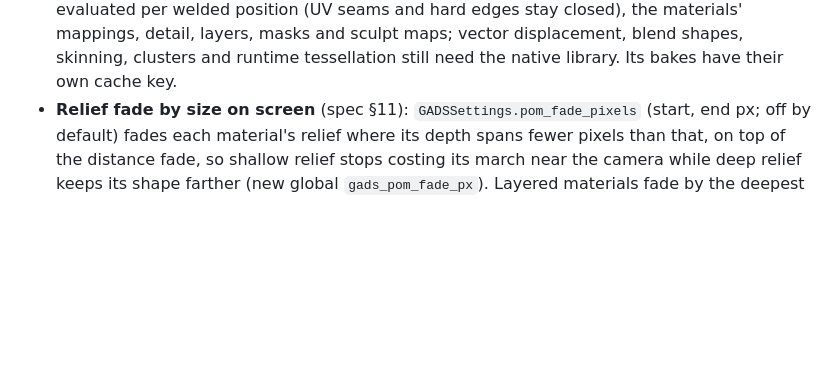
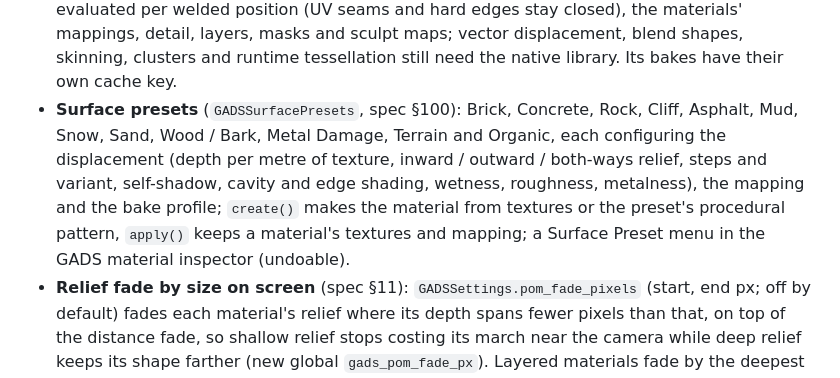
Before and after one commit to M-Rocchinotti/godot-surface-displacement, a Markdown page: CHANGELOG.md, the part around the change. Drawn GitHub-style; blank space fills up the shorter version.

```diff
--- a/CHANGELOG.md
+++ b/CHANGELOG.md
@@ -183,6 +183,13 @@ All notable changes to this project are documented here. The format follows
   mappings, detail, layers, masks and sculpt maps; vector displacement, blend shapes, skinning,
   clusters and runtime tessellation still need the native library. Its bakes have their own
   cache key.
+- **Surface presets** (`GADSSurfacePresets`, spec §100): Brick, Concrete, Rock, Cliff, Asphalt,
+  Mud, Snow, Sand, Wood / Bark, Metal Damage, Terrain and Organic, each configuring the
+  displacement (depth per metre of texture, inward / outward / both-ways relief, steps and
+  variant, self-shadow, cavity and edge shading, wetness, roughness, metalness), the mapping and
+  the bake profile; `create()` makes the material from textures or the preset's procedural
+  pattern, `apply()` keeps a material's textures and mapping; a Surface Preset menu in the GADS
+  material inspector (undoable).
 - **Relief fade by size on screen** (spec §11): `GADSSettings.pom_fade_pixels` (start, end px;
   off by default) fades each material's relief where its depth spans fewer pixels than that, on
   top of the distance fade, so shallow relief stops costing its march near the camera while deep
```
Also changed, not shown: README.md (+27 -3 lines), docs/images/surface_presets.jpg (added), 5 other files.
